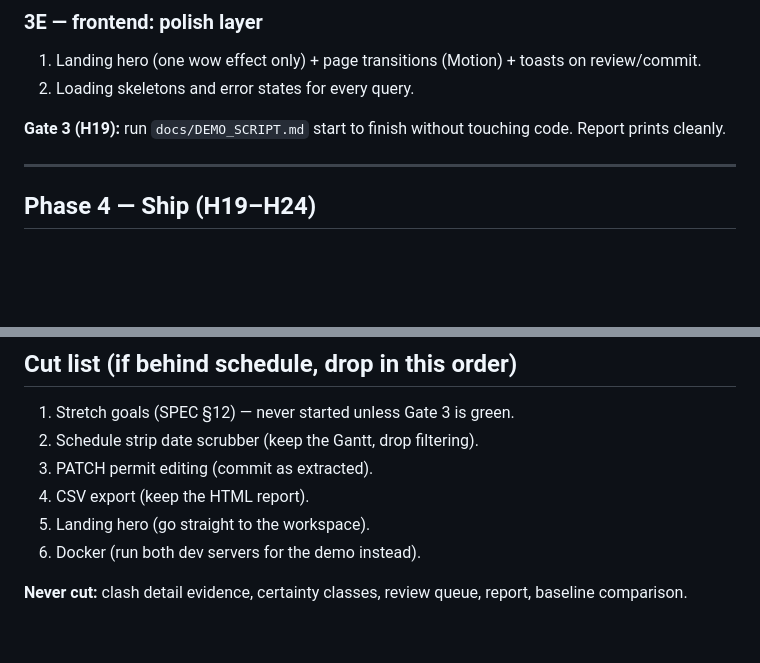
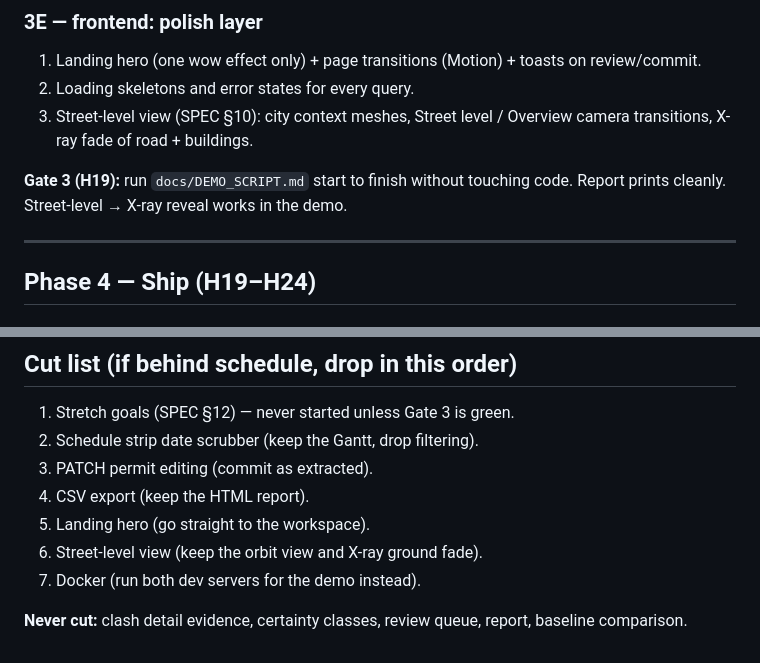
Before and after one commit to Sam-Titan/Subterra-Clash, a Markdown page: docs/PHASES.md, 2 parts joined by grey strips. Drawn GitHub-style; blank space fills up the shorter version.

```diff
--- a/docs/PHASES.md
+++ b/docs/PHASES.md
@@ -191,8 +191,9 @@ Order: Sam pushes the starter files first (5 min). Rishit waits for that push, p
 ### 3E — frontend: polish layer
 1. Landing hero (one wow effect only) + page transitions (Motion) + toasts on review/commit.
 2. Loading skeletons and error states for every query.
+3. Street-level view (SPEC §10): city context meshes, Street level / Overview camera transitions, X-ray fade of road + buildings.
 
-**Gate 3 (H19):** run `docs/DEMO_SCRIPT.md` start to finish without touching code. Report prints cleanly.
+**Gate 3 (H19):** run `docs/DEMO_SCRIPT.md` start to finish without touching code. Report prints cleanly. Street-level → X-ray reveal works in the demo.
 
 ---
 
@@ -219,6 +220,7 @@ Order: Sam pushes the starter files first (5 min). Rishit waits for that push, p
 3. PATCH permit editing (commit as extracted).
 4. CSV export (keep the HTML report).
 5. Landing hero (go straight to the workspace).
-6. Docker (run both dev servers for the demo instead).
+6. Street-level view (keep the orbit view and X-ray ground fade).
+7. Docker (run both dev servers for the demo instead).
 
 **Never cut:** clash detail evidence, certainty classes, review queue, report, baseline comparison.
```
Also changed, not shown: docs/DEMO_SCRIPT.md (+1 -1 lines), docs/SPEC.md (+3 -0 lines).
